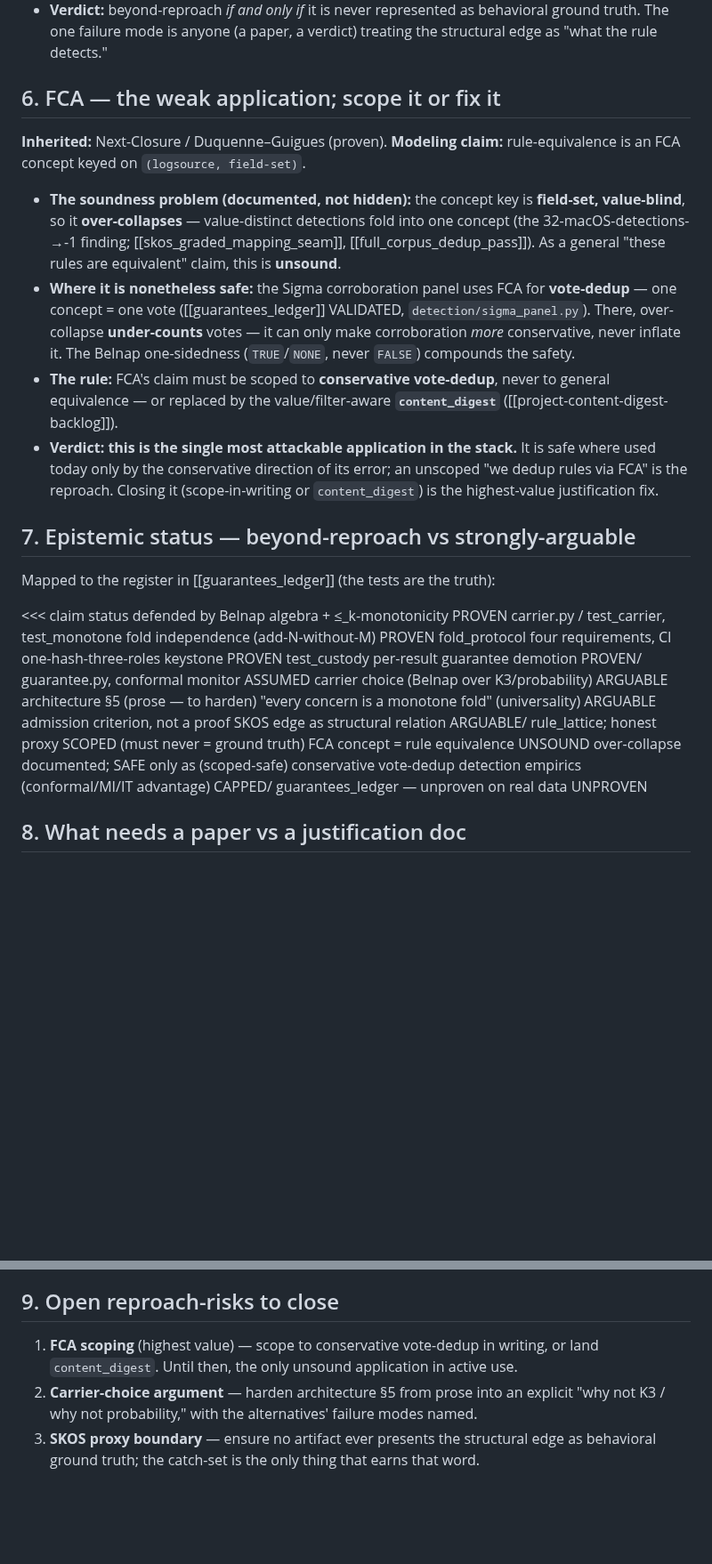
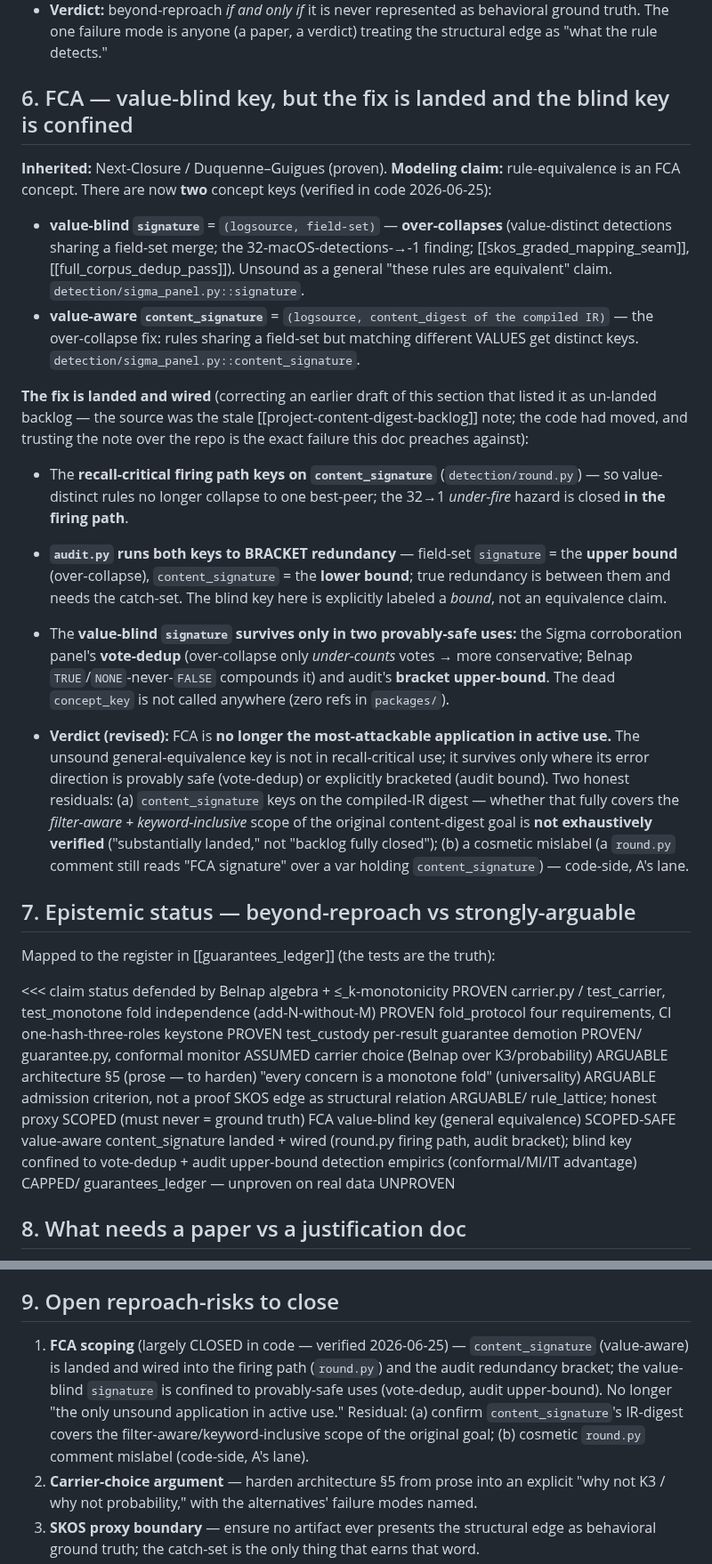
Before and after one commit to adelic-ai/canon, a Markdown page: design/substrate_justification.md, 2 parts joined by grey strips. Shown at 89% size. GitHub-like rendering; blank space fills up the shorter version.

Commit message:
design: correct FCA section — value-aware content_signature is landed, not backlog
Verified against code (sigma_panel.py, round.py, audit.py): content_signature
(value-aware, = logsource + compiled-IR content_digest) is landed and wired into
the recall-critical firing path (round.py) and the audit redundancy bracket
(field-set = upper bound, content = lower bound). The value-blind signature
survives only in provably-safe uses (panel vote-dedup under-counts; audit
upper-bound); concept_key is dead. So FCA is no longer the most-attackable
application in active use. Revised section 6, the open-risk item 9.1, the
section-7 status row, and a same-day correction note in the header.

The original draft trusted the stale project-content-digest-backlog memory note
over the repo — the exact failure this doc preaches against; corrected by
reading the code. Residual (honest): whether the IR-digest covers the original
filter-aware/keyword-inclusive scope is not exhaustively verified; one cosmetic
round.py comment mislabel is code-side (A_lane).

```diff
--- a/design/substrate_justification.md
+++ b/design/substrate_justification.md
@@ -117,24 +121,42 @@ compose independently; justification is the same object as the result.**
   The one failure mode is anyone (a paper, a verdict) treating the structural edge as "what the
   rule detects."
 
-## 6. FCA — the weak application; scope it or fix it
+## 6. FCA — value-blind key, but the fix is landed and the blind key is confined
 
 **Inherited:** Next-Closure / Duquenne–Guigues (proven). **Modeling claim:** rule-equivalence is
-an FCA concept keyed on `(logsource, field-set)`.
+an FCA concept. There are now **two** concept keys (verified in code 2026-06-25):
 
-- **The soundness problem (documented, not hidden):** the concept key is **field-set, value-blind**,
-  so it **over-collapses** — value-distinct detections fold into one concept (the 32-macOS-detections-
-  →-1 finding; [[skos_graded_mapping_seam]], [[full_corpus_dedup_pass]]). As a general "these rules
-  are equivalent" claim, this is **unsound**.
-- **Where it is nonetheless safe:** the Sigma corroboration panel uses FCA for **vote-dedup** — one
-  concept = one vote ([[guarantees_ledger]] VALIDATED, `detection/sigma_panel.py`). There,
-  over-collapse **under-counts** votes — it can only make corroboration *more* conservative, never
-  inflate it. The Belnap one-sidedness (`TRUE`/`NONE`, never `FALSE`) compounds the safety.
-- **The rule:** FCA's claim must be scoped to **conservative vote-dedup**, never to general
-  equivalence — or replaced by the value/filter-aware **`content_digest`** ([[project-content-digest-backlog]]).
-- **Verdict:** **this is the single most attackable application in the stack.** It is safe where used
-  today only by the conservative direction of its error; an unscoped "we dedup rules via FCA" is the
-  reproach. Closing it (scope-in-writing or `content_digest`) is the highest-value justification fix.
+- **value-blind `signature`** = `(logsource, field-set)` — **over-collapses** (value-distinct
+  detections sharing a field-set merge; the 32-macOS-detections-→-1 finding;
+  [[skos_graded_mapping_seam]], [[full_corpus_dedup_pass]]). Unsound as a general "these rules are
+  equivalent" claim. `detection/sigma_panel.py::signature`.
+- **value-aware `content_signature`** = `(logsource, content_digest of the compiled IR)` — the
+  over-collapse fix: rules sharing a field-set but matching different VALUES get distinct keys.
+  `detection/sigma_panel.py::content_signature`.
+
+**The fix is landed and wired** (correcting an earlier draft of this section that listed it as
+un-landed backlog — the source was the stale [[project-content-digest-backlog]] note; the code had
+moved, and trusting the note over the repo is the exact failure this doc preaches against):
+
+- The **recall-critical firing path keys on `content_signature`** (`detection/round.py`) — so
+  value-distinct rules no longer collapse to one best-peer; the 32→1 *under-fire* hazard is closed
+  **in the firing path**.
+- **`audit.py` runs both keys to BRACKET redundancy** — field-set `signature` = the **upper bound**
+  (over-collapse), `content_signature` = the **lower bound**; true redundancy is between them and
+  needs the catch-set. The blind key here is explicitly labeled a *bound*, not an equivalence claim.
+- The **value-blind `signature` survives only in two provably-safe uses:** the Sigma corroboration
+  panel's **vote-dedup** (over-collapse only *under-counts* votes → more conservative; Belnap
+  `TRUE`/`NONE`-never-`FALSE` compounds it) and audit's **bracket upper-bound**. The dead
+  `concept_key` is not called anywhere (zero refs in `packages/`).
+
+- **Verdict (revised):** FCA is **no longer the most-attackable application in active use.** The
+  unsound general-equivalence key is not in recall-critical use; it survives only where its error
+  direction is provably safe (vote-dedup) or explicitly bracketed (audit bound). Two honest
+  residuals: (a) `content_signature` keys on the compiled-IR digest — whether that fully covers the
+  *filter-aware + keyword-inclusive* scope of the original content-digest goal is **not exhaustively
+  verified** ("substantially landed," not "backlog fully closed"); (b) a cosmetic mislabel (a
+  `round.py` comment still reads "FCA signature" over a var holding `content_signature`) — code-side,
+  A's lane.
 
 ## 7. Epistemic status — beyond-reproach vs strongly-arguable
 
@@ -151,8 +173,10 @@ carrier choice (Belnap over K3/probability)            ARGUABLE      architectur
 "every concern is a monotone fold" (universality)      ARGUABLE      admission criterion, not a proof
 SKOS edge as structural relation                       ARGUABLE/     rule_lattice; honest proxy
                                                        SCOPED        (must never = ground truth)
-FCA concept = rule equivalence                         UNSOUND       over-collapse documented; SAFE only as
-                                                       (scoped-safe) conservative vote-dedup
+FCA value-blind key (general equivalence)              SCOPED-SAFE   value-aware content_signature landed +
+                                                                     wired (round.py firing path, audit
+                                                                     bracket); blind key confined to
+                                                                     vote-dedup + audit upper-bound
 detection empirics (conformal/MI/IT advantage)         CAPPED/       guarantees_ledger — unproven on real data
                                                        UNPROVEN
 >>>
@@ -173,8 +197,12 @@ detection empirics (conformal/MI/IT advantage)         CAPPED/       guarantees_
 
 ## 9. Open reproach-risks to close
 
-1. **FCA scoping** (highest value) — scope to conservative vote-dedup in writing, or land
-   `content_digest`. Until then, the only unsound application in active use.
+1. **FCA scoping** (largely CLOSED in code — verified 2026-06-25) — `content_signature` (value-aware)
+   is landed and wired into the firing path (`round.py`) and the audit redundancy bracket; the
+   value-blind `signature` is confined to provably-safe uses (vote-dedup, audit upper-bound). No
+   longer "the only unsound application in active use." Residual: (a) confirm `content_signature`'s
+   IR-digest covers the filter-aware/keyword-inclusive scope of the original goal; (b) cosmetic
+   `round.py` comment mislabel (code-side, A's lane).
 2. **Carrier-choice argument** — harden architecture §5 from prose into an explicit "why not K3 /
    why not probability," with the alternatives' failure modes named.
 3. **SKOS proxy boundary** — ensure no artifact ever presents the structural edge as behavioral
```
Also changed, not shown: other parts of design/substrate_justification.md (+4 -0 lines).
